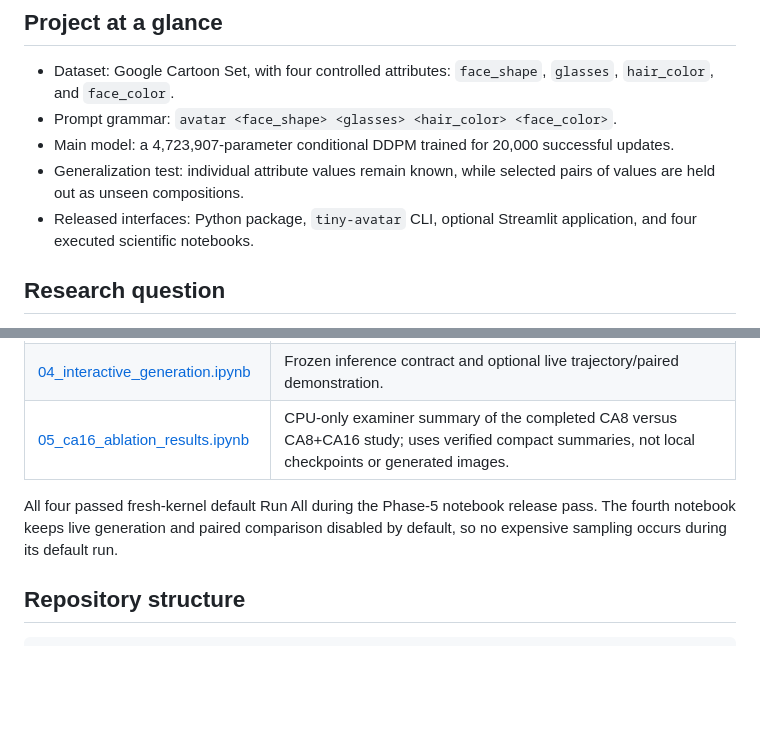
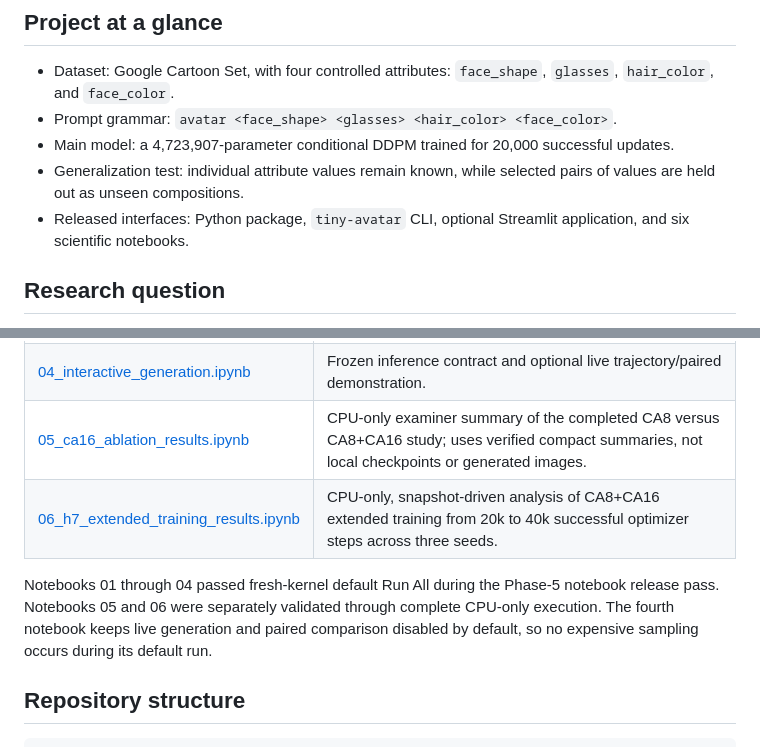
Before and after one commit to BartoloMorgigno11/tiny-avatar-diffusion, a Markdown page: README.md, 2 parts joined by grey strips. Drawn GitHub-style; blank space fills up the shorter version.

Commit message:
docs(release): link H7 examiner notebook

```diff
--- a/README.md
+++ b/README.md
@@ -20,7 +20,7 @@ structured attributes → scratch text encoder → cross-attention
 - Prompt grammar: `avatar <face_shape> <glasses> <hair_color> <face_color>`.
 - Main model: a 4,723,907-parameter conditional DDPM trained for 20,000 successful updates.
 - Generalization test: individual attribute values remain known, while selected pairs of values are held out as unseen compositions.
-- Released interfaces: Python package, `tiny-avatar` CLI, optional Streamlit application, and four executed scientific notebooks.
+- Released interfaces: Python package, `tiny-avatar` CLI, optional Streamlit application, and six scientific notebooks.
 
 ## Research question
 
@@ -134,8 +134,9 @@ This reads validated frozen DR04/DR05 evidence. It does not train models, genera
 | [03_evaluation_and_results.ipynb](notebooks/03_evaluation_and_results.ipynb) | Validated analysis of frozen conditioning, quality, diversity, and engineering evidence. |
 | [04_interactive_generation.ipynb](notebooks/04_interactive_generation.ipynb) | Frozen inference contract and optional live trajectory/paired demonstration. |
 | [05_ca16_ablation_results.ipynb](notebooks/05_ca16_ablation_results.ipynb) | CPU-only examiner summary of the completed CA8 versus CA8+CA16 study; uses verified compact summaries, not local checkpoints or generated images. |
+| [06_h7_extended_training_results.ipynb](notebooks/06_h7_extended_training_results.ipynb) | CPU-only, snapshot-driven analysis of CA8+CA16 extended training from 20k to 40k successful optimizer steps across three seeds. |
 
-All four passed fresh-kernel default Run All during the Phase-5 notebook release pass. The fourth notebook keeps live generation and paired comparison disabled by default, so no expensive sampling occurs during its default run.
+Notebooks 01 through 04 passed fresh-kernel default Run All during the Phase-5 notebook release pass. Notebooks 05 and 06 were separately validated through complete CPU-only execution. The fourth notebook keeps live generation and paired comparison disabled by default, so no expensive sampling occurs during its default run.
 
 ## Repository structure
 
```
Also changed, not shown: REPRODUCIBILITY.md (+5 -1 lines).
